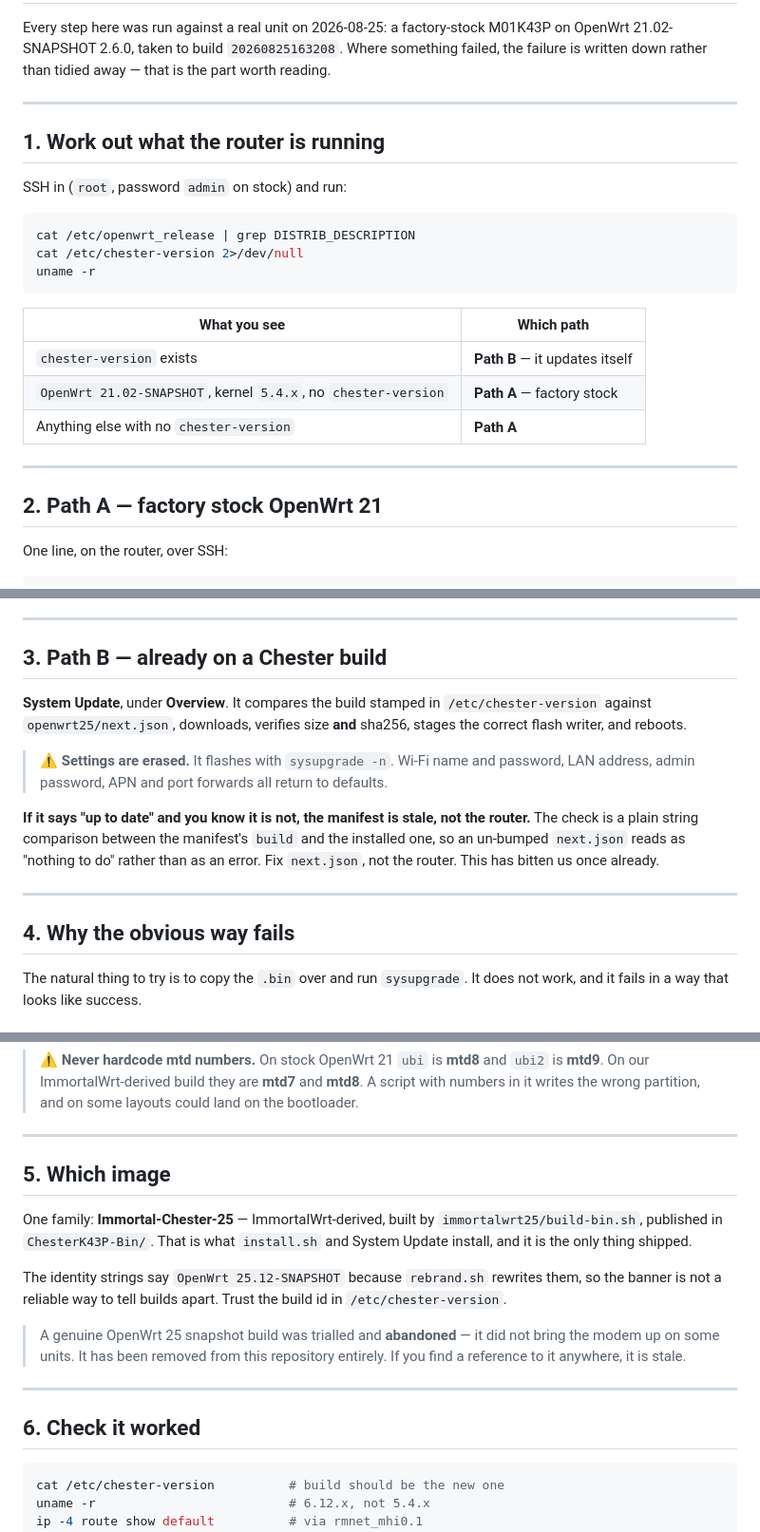
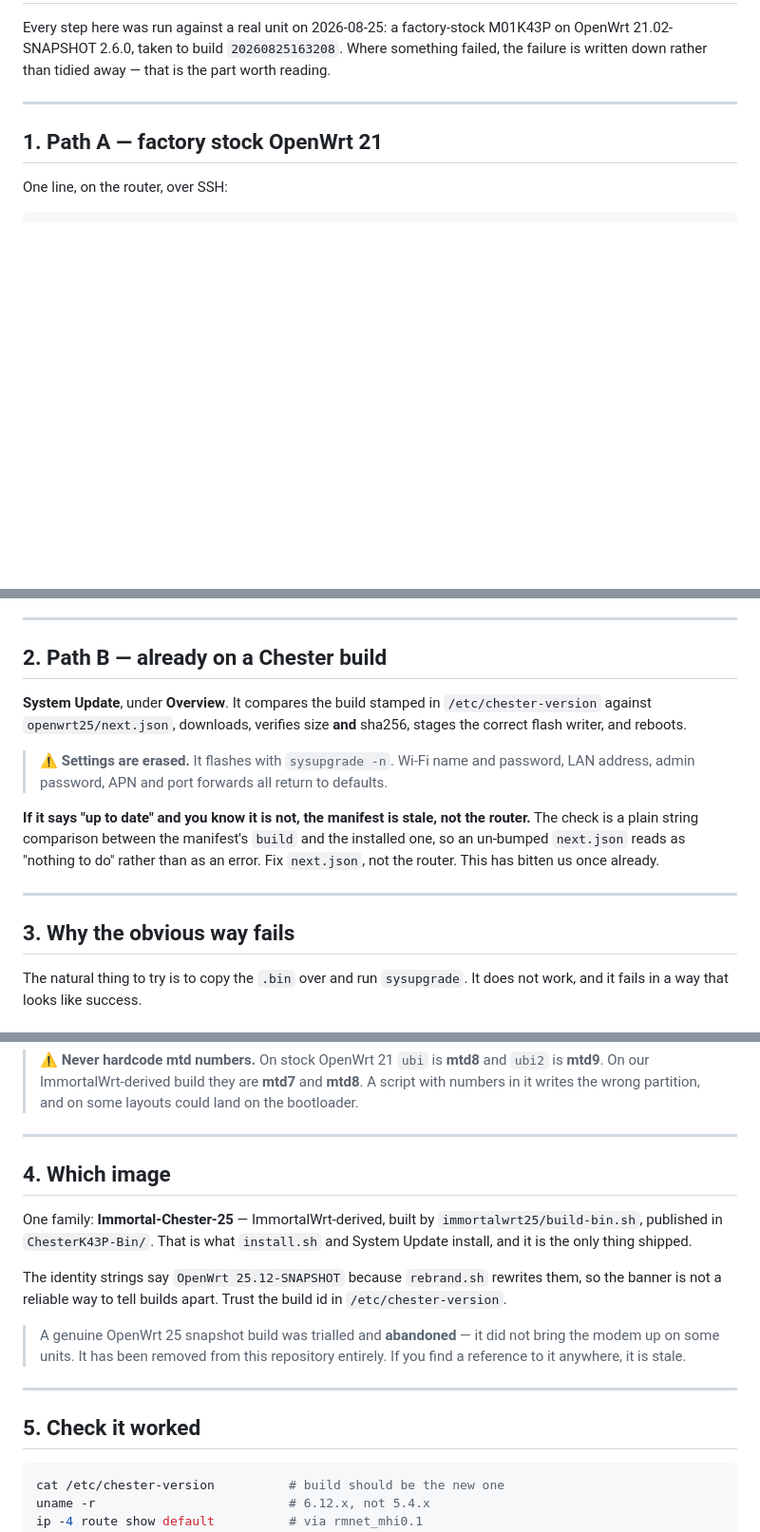
Before and after one commit to ElReyDeHotspot/LettucePi-K43P, a Markdown page: UPGRADING.md, 3 parts joined by grey strips. Shown at 95% size. GitHub-like rendering; blank space fills up the shorter version.

Commit message:
Remove router path detection section

````diff
--- a/UPGRADING.md
+++ b/UPGRADING.md
@@ -7,25 +7,7 @@ that is the part worth reading.
 
 ---
 
-## 1. Work out what the router is running
-
-SSH in (`root`, password `admin` on stock) and run:
-
-```sh
-cat /etc/openwrt_release | grep DISTRIB_DESCRIPTION
-cat /etc/chester-version 2>/dev/null
-uname -r
-```
-
-| What you see | Which path |
-|---|---|
-| `chester-version` exists | **Path B** — it updates itself |
-| `OpenWrt 21.02-SNAPSHOT`, kernel `5.4.x`, no `chester-version` | **Path A** — factory stock |
-| Anything else with no `chester-version` | **Path A** |
-
----
-
-## 2. Path A — factory stock OpenWrt 21
+## 1. Path A — factory stock OpenWrt 21
 
 One line, on the router, over SSH:
 
@@ -46,7 +28,7 @@ That script does four things that matter, and **all four are required**:
 
 ---
 
-## 3. Path B — already on a Chester build
+## 2. Path B — already on a Chester build
 
 **System Update**, under **Overview**. It compares the build stamped in
 `/etc/chester-version` against `openwrt25/next.json`, downloads, verifies size
@@ -64,7 +46,7 @@ us once already.
 
 ---
 
-## 4. Why the obvious way fails
+## 3. Why the obvious way fails
 
 The natural thing to try is to copy the `.bin` over and run `sysupgrade`. It
 does not work, and it fails in a way that looks like success.
@@ -136,7 +118,7 @@ Confirm before committing with `sysupgrade -T`: you should see only
 
 ---
 
-## 5. Which image
+## 4. Which image
 
 One family: **Immortal-Chester-25** — ImmortalWrt-derived, built by
 `immortalwrt25/build-bin.sh`, published in `ChesterK43P-Bin/`. That is what
@@ -151,7 +133,7 @@ Trust the build id in `/etc/chester-version`.
 > repository entirely. If you find a reference to it anywhere, it is stale.
 
 ---
-## 6. Check it worked
+## 5. Check it worked
 
 ```sh
 cat /etc/chester-version          # build should be the new one
````
Also changed, not shown: other parts of UPGRADING.md (+2 -2 lines).
